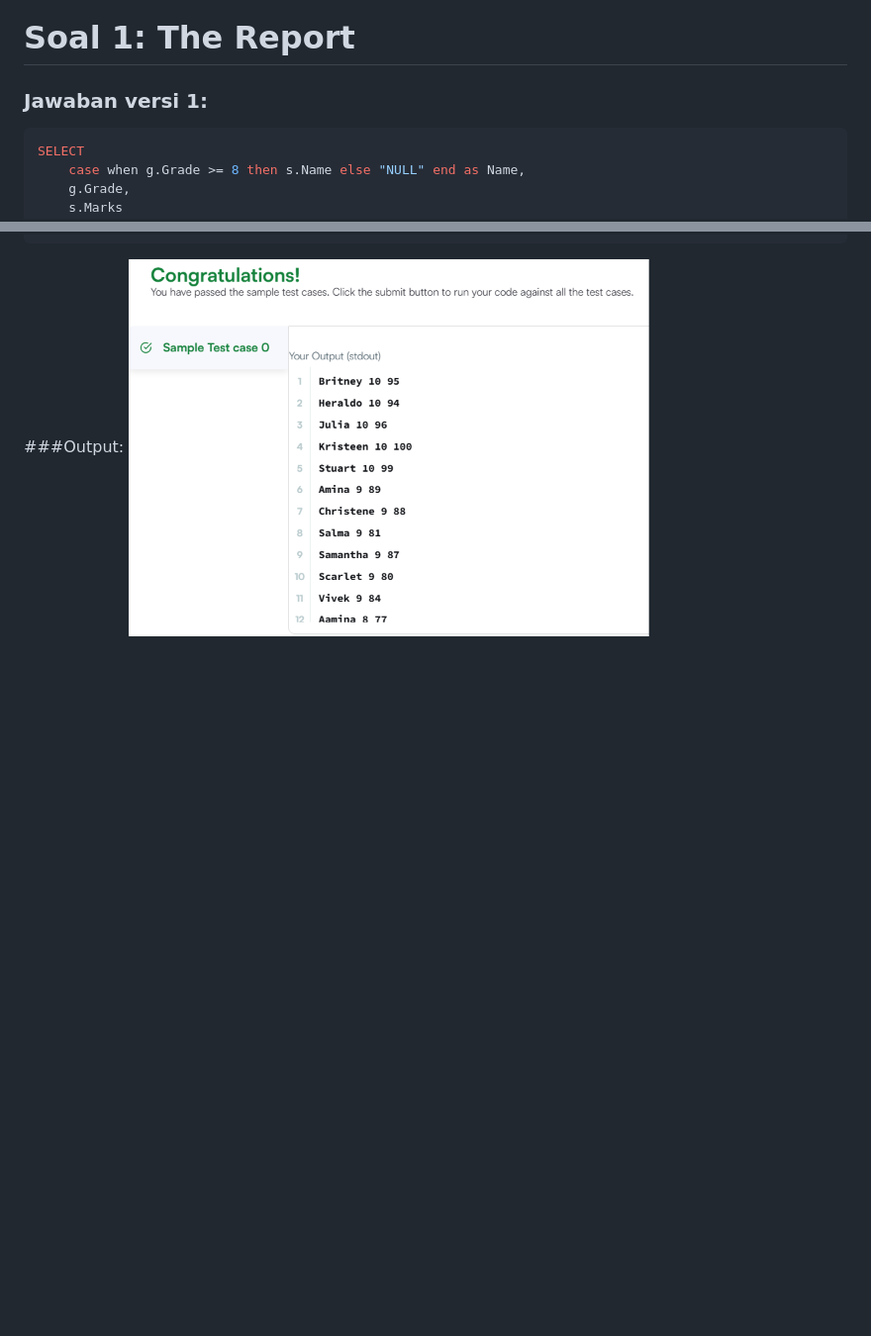
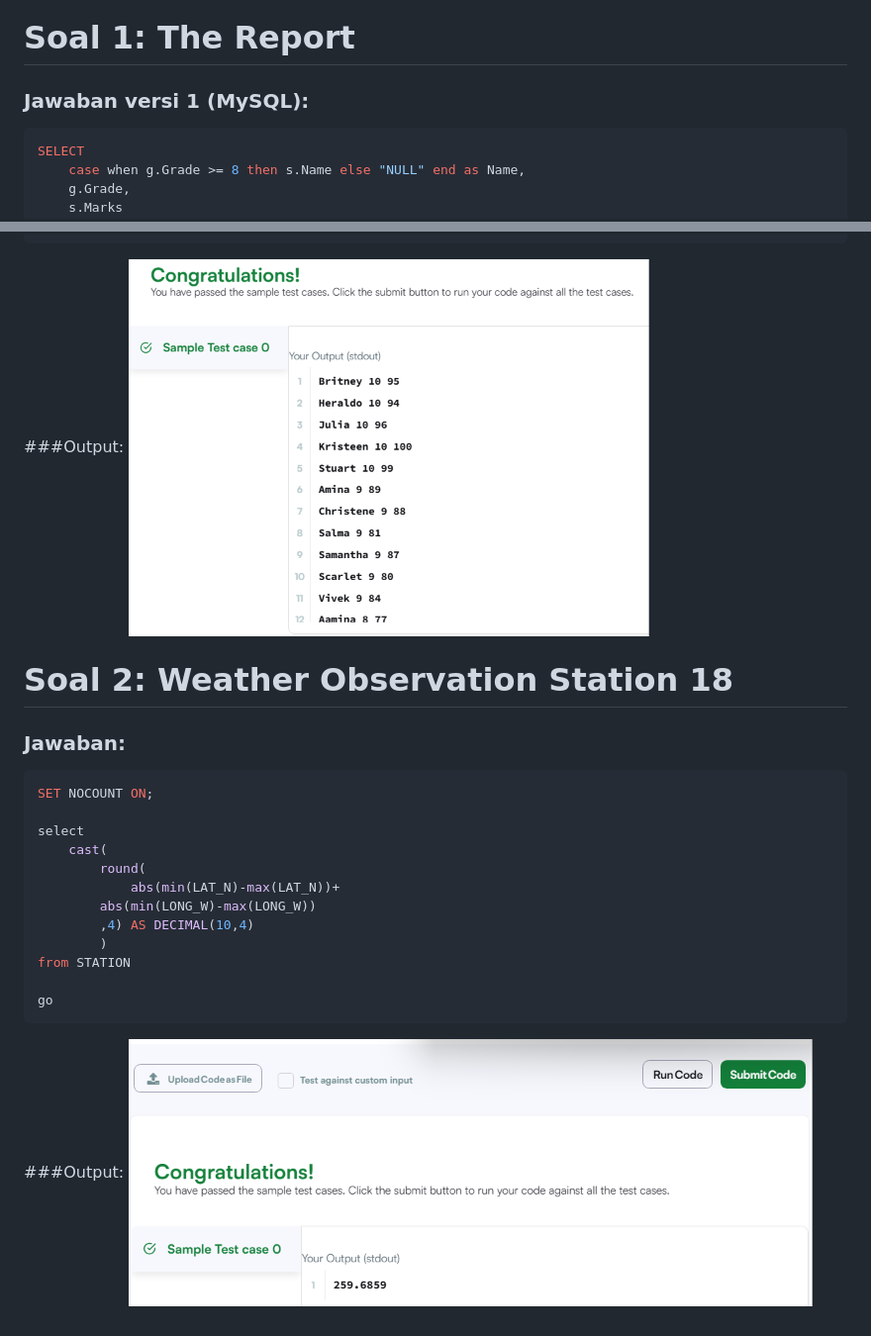
Before and after one commit to Rizal-Alpha/assginmentD18_DE16_SQL, a Markdown page: README.md, 2 parts joined by grey strips. Shown at 99% size. Drawn GitHub-style; pictures changed too: Output_Soal_2_HackerRank.png (added); blank space fills up the shorter version.

Commit message:
query soal kedua

````diff
--- a/README.md
+++ b/README.md
@@ -1,5 +1,5 @@
 # Soal 1: The Report
-### Jawaban versi 1:
+### Jawaban versi 1 (MySQL):
 ```sql
 SELECT
     case when g.Grade >= 8 then s.Name else "NULL" end as Name,
@@ -39,3 +39,24 @@ go
 ```
 ###Output:
 ![Hasil Query Soal 1](Output_Soal_1_HackerRank.png)
+
+
+# Soal 2: Weather Observation Station 18
+### Jawaban:
+
+```sql
+SET NOCOUNT ON;
+
+select
+    cast(
+        round(
+            abs(min(LAT_N)-max(LAT_N))+
+        abs(min(LONG_W)-max(LONG_W))
+        ,4) AS DECIMAL(10,4)
+        )
+from STATION
+
+go
+```
+###Output:
+![Hasil Query Soal 2](Output_Soal_2_HackerRank.png)
````
